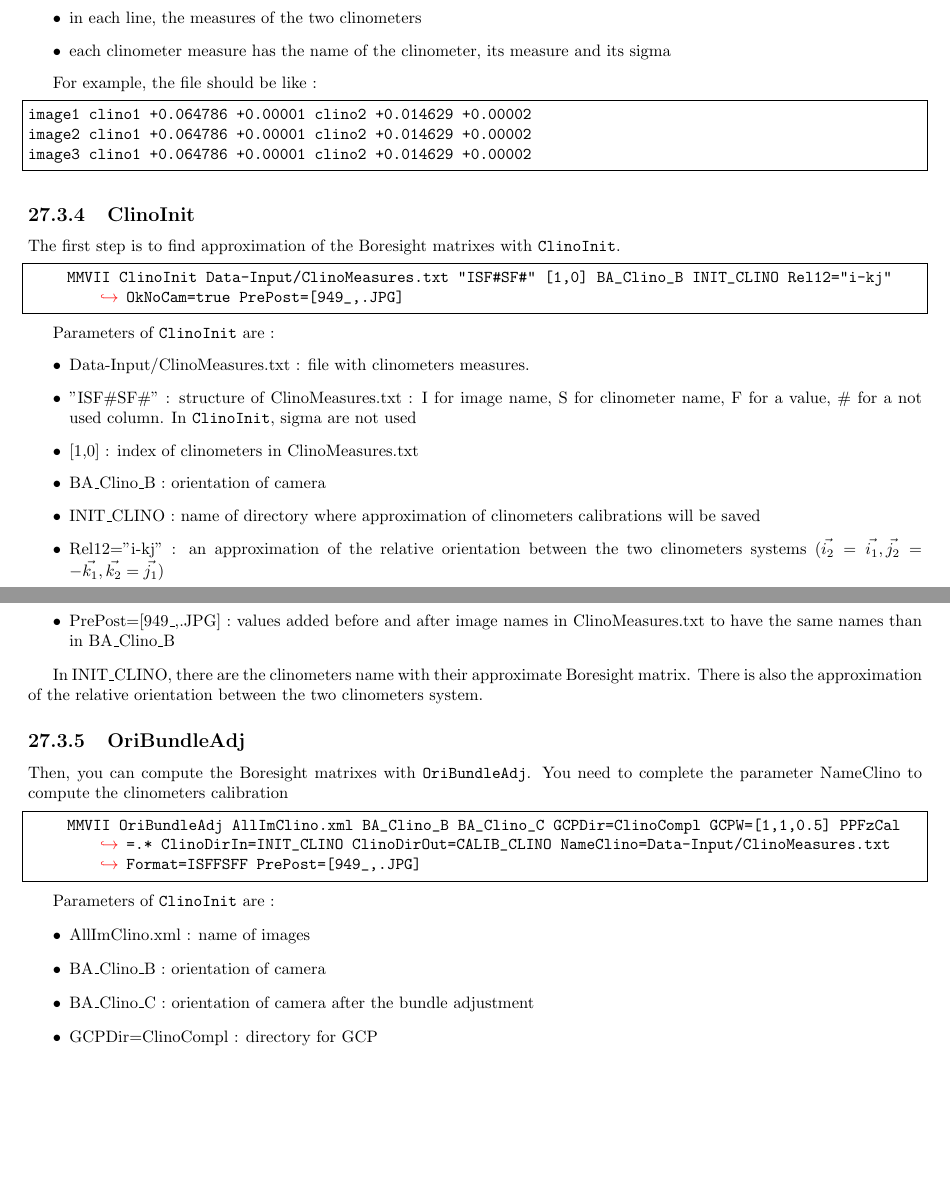
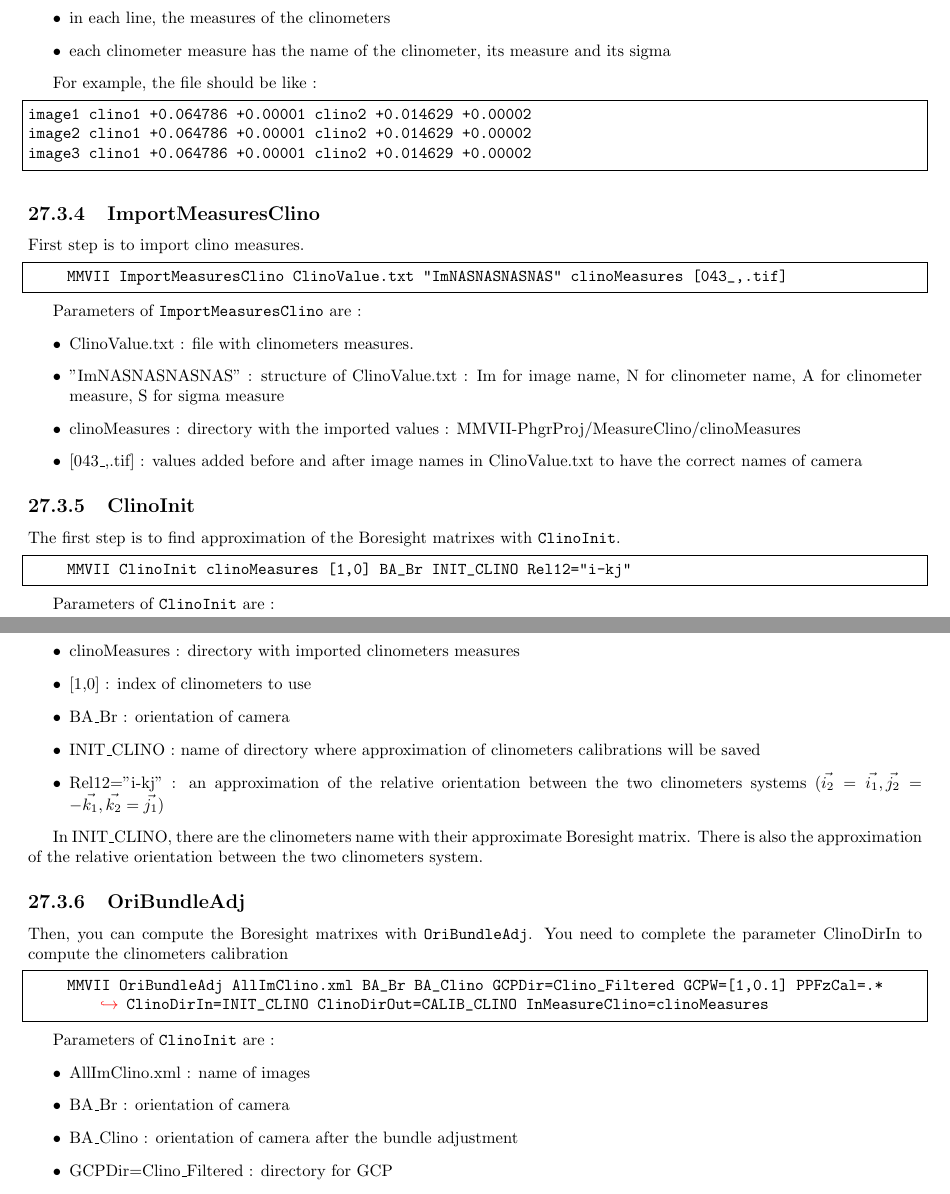
Before and after one commit to micmac-V2/MMVII, a LaTeX thesis (Doc/Doc2007_a5.tex, which reads Doc/Tutorial/UseCase01.tex): two parts of pages 367 and 368 of 377, joined at a grey line, cut so that both start at the same text, the shorter picture padded with empty space. Compiled offline with pdfLaTeX.

Commit message:
Mise à jour de la documentation

```diff
--- a/Doc/Tutorial/UseCase01.tex
+++ b/Doc/Tutorial/UseCase01.tex
@@ -724,7 +724,7 @@ The file with clinometers measures must have :
 \begin{itemize}
      \item one line per camera
      \item in each line, the image name
-     \item in each line, the measures of the two clinometers
+     \item in each line, the measures of the clinometers
      \item each clinometer measure has the name of the clinometer, its measure and its sigma
 \end{itemize}
 
@@ -737,26 +737,39 @@ image3 clino1 +0.064786 +0.00001 clino2 +0.014629 +0.00002
 \end{lstlisting}
 
 
+\subsection{ImportMeasuresClino}
+
+First step is to import clino measures.
+
+\begin{lstlisting}
+     MMVII ImportMeasuresClino ClinoValue.txt "ImNASNASNASNAS" clinoMeasures [043_,.tif]
+\end{lstlisting}
+
+Parameters of {\tt ImportMeasuresClino} are :
+\begin{itemize}
+     \item ClinoValue.txt : file with clinometers measures.
+     \item "ImNASNASNASNAS" : structure of ClinoValue.txt : Im for image name, N for clinometer name, A for clinometer measure, S for sigma measure
+     \item clinoMeasures : directory with the imported values : MMVII-PhgrProj/MeasureClino/clinoMeasures
+     \item $[$043$\_$,.tif$]$ : values added before and after image names in ClinoValue.txt to have the correct names of camera
+\end{itemize}
+
 
 \subsection{ClinoInit}
 
 The first step is to find approximation of the Boresight matrixes with {\tt ClinoInit}.
 
 \begin{lstlisting}
-     MMVII ClinoInit Data-Input/ClinoMeasures.txt "ISF#SF#" [1,0] BA_Clino_B  INIT_CLINO Rel12="i-kj" OkNoCam=true PrePost=[949_,.JPG]
+     MMVII ClinoInit clinoMeasures [1,0] BA_Br INIT_CLINO Rel12="i-kj"
 \end{lstlisting}
 
 
 Parameters of {\tt ClinoInit} are :
 \begin{itemize}
-     \item Data-Input/ClinoMeasures.txt : file with clinometers measures.
-     \item "ISF\#SF\#" : structure of ClinoMeasures.txt : I for image name, S for clinometer name, F for a value, \# for a not used column. In {\tt ClinoInit}, sigma are not used
-     \item $[$1,0$]$ : index of clinometers in ClinoMeasures.txt
-     \item BA$\_$Clino$\_$B : orientation of camera
+     \item clinoMeasures : directory with imported clinometers measures
+     \item $[$1,0$]$ : index of clinometers to use
+     \item BA$\_$Br : orientation of camera
      \item INIT$\_$CLINO : name of directory where approximation of clinometers calibrations will be saved
      \item Rel12="i-kj" : an approximation of the relative orientation between the two clinometers systems ($\Vec{i_2}=\Vec{i_1}, \Vec{j_2}=-\Vec{k_1}, \Vec{k_2}=\Vec{j_1}$)
-     \item OkNoCam=true : if true, do not raise error if an image in ClinoMeasures.txt is not in BA$\_$Clino$\_$B
-     \item PrePost=[949$\_$,.JPG] : values added before and after image names in ClinoMeasures.txt to have the same names than in BA$\_$Clino$\_$B
 \end{itemize}
 
 In INIT$\_$CLINO, there are the clinometers name with their approximate Boresight matrix. There is also the approximation of the relative orientation between the two clinometers system.
@@ -765,19 +778,20 @@ In INIT$\_$CLINO, there are the clinometers name with their approximate Boresigh
 
 \subsection{OriBundleAdj}
 
-Then, you can compute the Boresight matrixes with {\tt OriBundleAdj}. You need to complete the parameter NameClino to compute the clinometers calibration
+Then, you can compute the Boresight matrixes with {\tt OriBundleAdj}. You need to complete the parameter ClinoDirIn to compute the clinometers calibration
 
 \begin{lstlisting}
-     MMVII  OriBundleAdj  AllImClino.xml  BA_Clino_B   BA_Clino_C   GCPDir=ClinoCompl  GCPW=[1,1,0.5]  PPFzCal=.* ClinoDirIn=INIT_CLINO ClinoDirOut=CALIB_CLINO NameClino=Data-Input/ClinoMeasures.txt Format=ISFFSFF PrePost=[949_,.JPG]
+     MMVII  OriBundleAdj  AllImClino.xml  BA_Br   BA_Clino   GCPDir=Clino_Filtered  GCPW=[1,0.1]  PPFzCal=.* ClinoDirIn=INIT_CLINO ClinoDirOut=CALIB_CLINO InMeasureClino=clinoMeasures
 \end{lstlisting}
 
 Parameters of {\tt ClinoInit} are :
 \begin{itemize}
      \item AllImClino.xml : name of images
-     \item BA$\_$Clino$\_$B : orientation of camera
-     \item BA$\_$Clino$\_$C : orientation of camera after the bundle adjustment
-     \item GCPDir=ClinoCompl : directory for GCP
-     \item GCPW=[1,1,0.5] : GCP weights
+     \item BA$\_$Br : orientation of camera
+     \item BA$\_$Clino : orientation of camera after the bundle adjustment
+     \item GCPDir=Clino$\_$Filtered : directory for GCP
+     \item GCPW=[1,0.1] : GCP weights
      \item PPFzCal=.* : freeze internal calibration
      \item ClinoDirIn=INIT$\_$CLINO : approximation of the two Boresight matrixes computed with {\tt ClinoInit}
      \item ClinoDirOut=CALIB$\_$CLINO : name of directory where clinometers calibrations will be saved
+     \item InMeasureClino=clinoMeasures : directory with imported clinometers measures
```
Also changed, not shown: Doc/Tutorial/UseCase01.tex (3 more changed lines).
